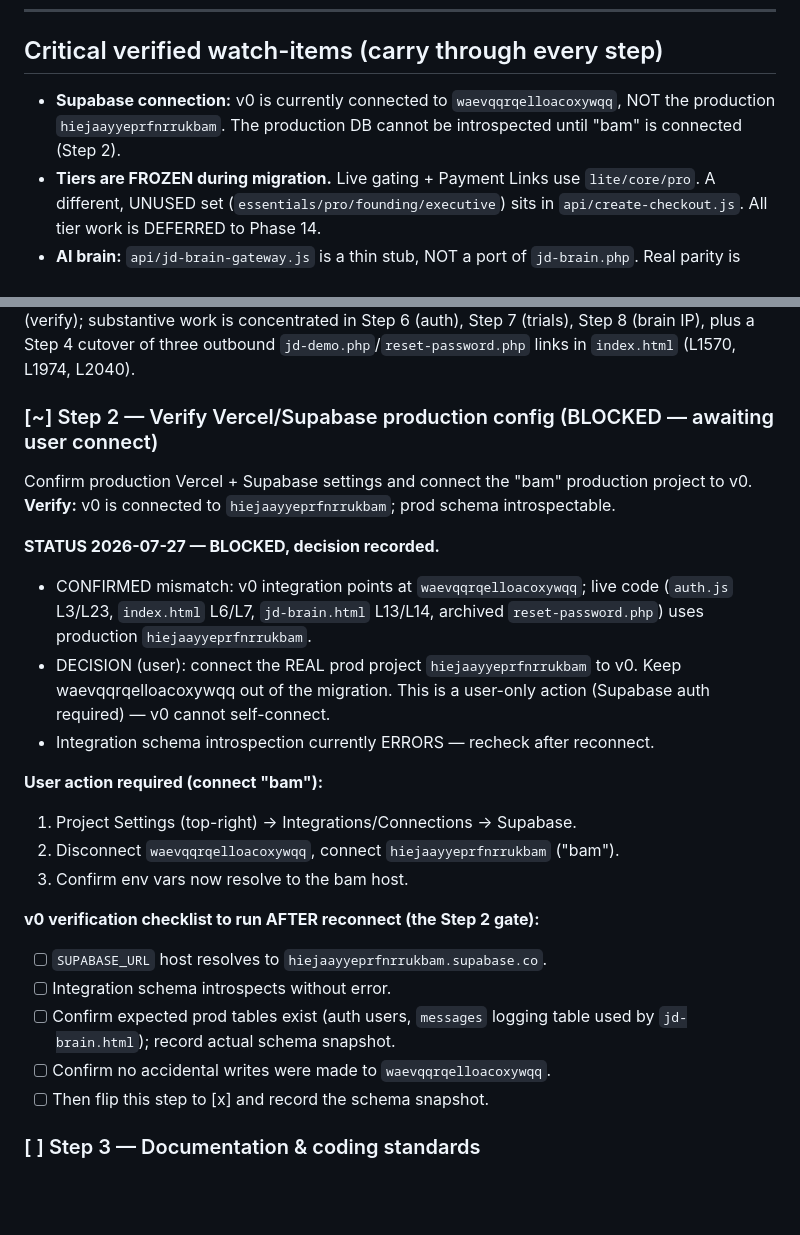
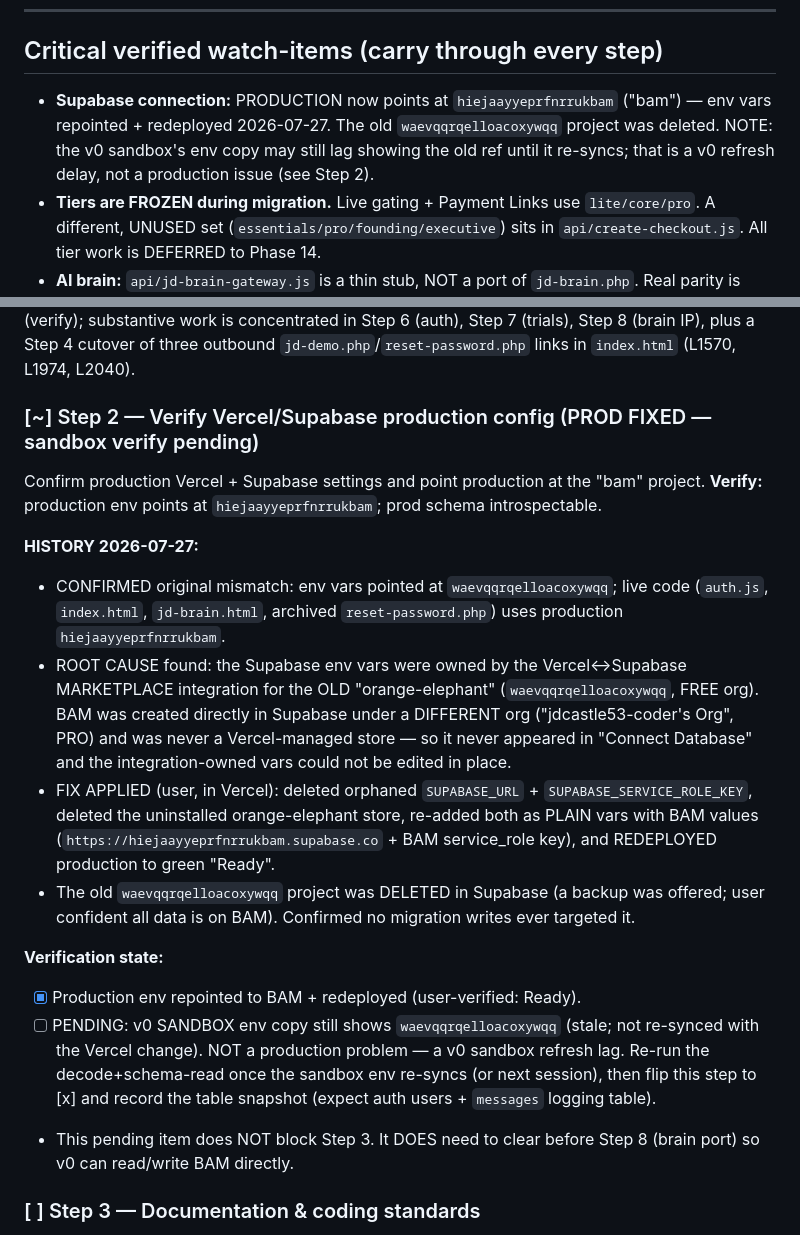
Before and after one commit to jdcastle53-coder/digital-jd-site, a Markdown page: docs/BLUEHOST_MIGRATION_PLAN.md, 2 parts joined by grey strips. Drawn GitHub-style; blank space fills up the shorter version.

Commit message:
Step 2: production repointed to BAM Supabase project
Root cause was an org mismatch: Supabase env vars were owned by the old
orange-elephant marketplace integration (FREE org); BAM lives in a separate PRO
org and was never a Vercel-managed store. Fix: deleted orphaned vars + store,
re-added SUPABASE_URL + SUPABASE_SERVICE_ROLE_KEY as plain vars with BAM values,
redeployed to Ready. Sandbox env copy still stale; live schema verify deferred
until it re-syncs (before Step 8).

Co-authored-by: v0 <it+v0agent@vercel.com>

```diff
--- a/docs/BLUEHOST_MIGRATION_PLAN.md
+++ b/docs/BLUEHOST_MIGRATION_PLAN.md
@@ -27,9 +27,11 @@
 
 ## Critical verified watch-items (carry through every step)
 
-- **Supabase connection:** v0 is currently connected to `waevqqrqelloacoxywqq`,
-  NOT the production `hiejaayyeprfnrrukbam`. The production DB cannot be
-  introspected until "bam" is connected (Step 2).
+- **Supabase connection:** PRODUCTION now points at `hiejaayyeprfnrrukbam`
+  ("bam") — env vars repointed + redeployed 2026-07-27. The old
+  `waevqqrqelloacoxywqq` project was deleted. NOTE: the v0 sandbox's env copy may
+  still lag showing the old ref until it re-syncs; that is a v0 refresh delay,
+  not a production issue (see Step 2).
 - **Tiers are FROZEN during migration.** Live gating + Payment Links use
   `lite/core/pro`. A different, UNUSED set (`essentials/pro/founding/executive`)
   sits in `api/create-checkout.js`. All tier work is DEFERRED to Phase 14.
@@ -72,32 +74,39 @@ concentrated in Step 6 (auth), Step 7 (trials), Step 8 (brain IP), plus a Step 4
 cutover of three outbound `jd-demo.php`/`reset-password.php` links in
 `index.html` (L1570, L1974, L2040).
 
-### [~] Step 2 — Verify Vercel/Supabase production config  (BLOCKED — awaiting user connect)
-Confirm production Vercel + Supabase settings and connect the "bam" production
-project to v0.
-**Verify:** v0 is connected to `hiejaayyeprfnrrukbam`; prod schema introspectable.
+### [~] Step 2 — Verify Vercel/Supabase production config  (PROD FIXED — sandbox verify pending)
+Confirm production Vercel + Supabase settings and point production at the "bam"
+project.
+**Verify:** production env points at `hiejaayyeprfnrrukbam`; prod schema introspectable.
 
-**STATUS 2026-07-27 — BLOCKED, decision recorded.**
-- CONFIRMED mismatch: v0 integration points at `waevqqrqelloacoxywqq`; live code
-  (`auth.js` L3/L23, `index.html` L6/L7, `jd-brain.html` L13/L14,
-  archived `reset-password.php`) uses production `hiejaayyeprfnrrukbam`.
-- DECISION (user): connect the REAL prod project `hiejaayyeprfnrrukbam` to v0.
-  Keep waevqqrqelloacoxywqq out of the migration. This is a user-only action
-  (Supabase auth required) — v0 cannot self-connect.
-- Integration schema introspection currently ERRORS — recheck after reconnect.
+**HISTORY 2026-07-27:**
+- CONFIRMED original mismatch: env vars pointed at `waevqqrqelloacoxywqq`; live
+  code (`auth.js`, `index.html`, `jd-brain.html`, archived `reset-password.php`)
+  uses production `hiejaayyeprfnrrukbam`.
+- ROOT CAUSE found: the Supabase env vars were owned by the Vercel↔Supabase
+  MARKETPLACE integration for the OLD "orange-elephant" (`waevqqrqelloacoxywqq`,
+  FREE org). BAM was created directly in Supabase under a DIFFERENT org
+  ("jdcastle53-coder's Org", PRO) and was never a Vercel-managed store — so it
+  never appeared in "Connect Database" and the integration-owned vars could not
+  be edited in place.
+- FIX APPLIED (user, in Vercel): deleted orphaned `SUPABASE_URL` +
+  `SUPABASE_SERVICE_ROLE_KEY`, deleted the uninstalled orange-elephant store,
+  re-added both as PLAIN vars with BAM values
+  (`https://hiejaayyeprfnrrukbam.supabase.co` + BAM service_role key), and
+  REDEPLOYED production to green "Ready".
+- The old `waevqqrqelloacoxywqq` project was DELETED in Supabase (a backup was
+  offered; user confident all data is on BAM). Confirmed no migration writes
+  ever targeted it.
 
-**User action required (connect "bam"):**
-  1. Project Settings (top-right) → Integrations/Connections → Supabase.
-  2. Disconnect `waevqqrqelloacoxywqq`, connect `hiejaayyeprfnrrukbam` ("bam").
-  3. Confirm env vars now resolve to the bam host.
-
-**v0 verification checklist to run AFTER reconnect (the Step 2 gate):**
-  - [ ] `SUPABASE_URL` host resolves to `hiejaayyeprfnrrukbam.supabase.co`.
-  - [ ] Integration schema introspects without error.
-  - [ ] Confirm expected prod tables exist (auth users, `messages` logging
-        table used by `jd-brain.html`); record actual schema snapshot.
-  - [ ] Confirm no accidental writes were made to `waevqqrqelloacoxywqq`.
-  - [ ] Then flip this step to [x] and record the schema snapshot.
+**Verification state:**
+  - [x] Production env repointed to BAM + redeployed (user-verified: Ready).
+  - [ ] PENDING: v0 SANDBOX env copy still shows `waevqqrqelloacoxywqq` (stale;
+        not re-synced with the Vercel change). NOT a production problem — a v0
+        sandbox refresh lag. Re-run the decode+schema-read once the sandbox env
+        re-syncs (or next session), then flip this step to [x] and record the
+        table snapshot (expect auth users + `messages` logging table).
+  - This pending item does NOT block Step 3. It DOES need to clear before Step 8
+    (brain port) so v0 can read/write BAM directly.
 
 ### [ ] Step 3 — Documentation & coding standards
 Establish the coding + documentation standards the ported code must follow.
```
